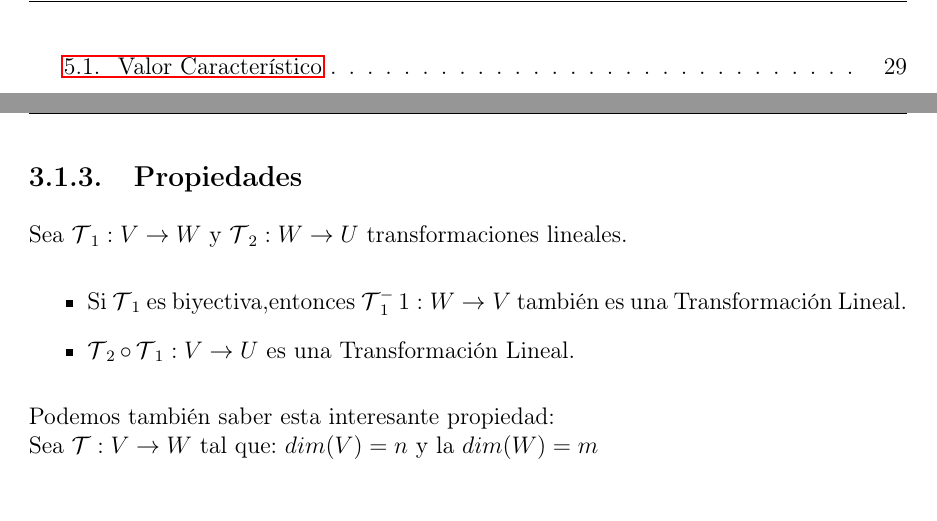
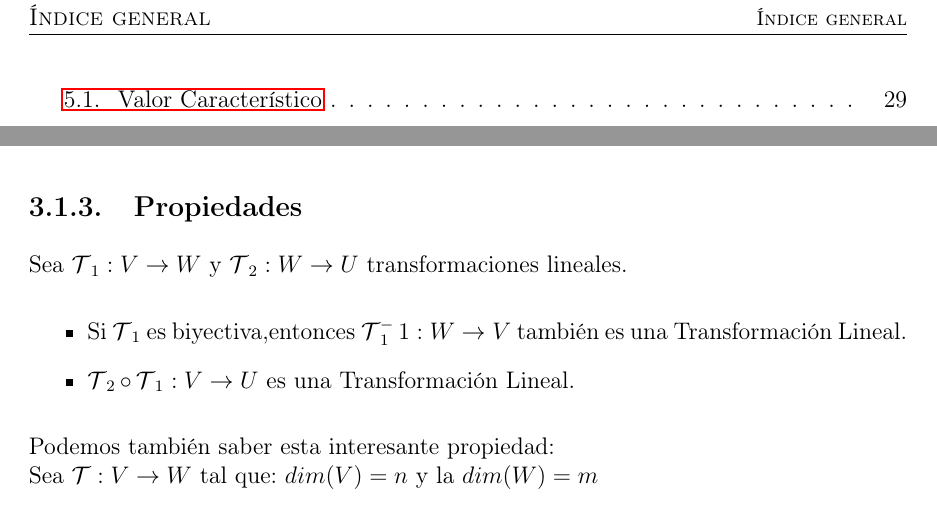
Before and after one commit to CompilandoConocimiento/LibroAlgebraLineal, a LaTeX document (TransformacionesLineales/TransformacionesLineales.tex): two parts of pages 3 and 16 of 35, joined at a grey line, cut so that both start at the same text. Compiled offline with pdfLaTeX.

Commit message:
Mini updates!

```diff
--- a/TransformacionesLineales/TransformacionesLineales.tex
+++ b/TransformacionesLineales/TransformacionesLineales.tex
@@ -5,43 +5,61 @@
 % =======================================================
 % =======         HEADER FOR DOCUMENT        ============
 % =======================================================
-    \documentclass[12pt]{report}                                %Type of docuemtn and size of font
-    \usepackage[margin=1.2in]{geometry}                         %Margins
-    \usepackage{hyperref}                                       %Create MetaData for a PDF
+    % *********   DOCUMENT ITSELF   **************
+    \documentclass[12pt]{report}                                    %Type of docuemtn and size of font
+    \usepackage[margin=1.2in]{geometry}                             %Margins and Geometry pacakge
+    \usepackage{ifthen}                                             %Allow simple programming
+    \usepackage{hyperref}                                           %Create MetaData for a PDF and LINKS!
+    \setlength{\parindent}{0pt}                                     %Eliminate ugly indentation
+    \author{Oscar Andrés Rosas}                                     %Who I am
 
-    \usepackage[spanish]{babel}                                 %Please use spanish
-    \usepackage[utf8]{inputenc}                                 %Please use spanish
-    \usepackage[T1]{fontenc}                                    %Please use spanish
+    % *********   LANGUAJE AND UFT-8   *********
+    \usepackage[spanish]{babel}                                     %Please use spanish
+    \usepackage[utf8]{inputenc}                                     %Please use spanish - UFT
+    \usepackage[T1]{fontenc}                                        %Please use spanish
 
-    \usepackage{amsthm, amssymb, amsfonts, mathrsfs}            %Make math beautiful
-    \usepackage[fleqn]{amsmath}                                 %Please make equations left
-    \decimalpoint                                               %Make math beautiful
-    \setlength{\parindent}{0pt}                                 %Eliminate ugly indentation
+    % *********   MATH AND HIS STYLE  *********
+    \usepackage{amsthm, amssymb, amsfonts, mathrsfs}                %Make math beautiful
+    \usepackage[fleqn]{amsmath}                                     %Please make equations left
+    \decimalpoint                                                   %Use decimal point
 
-    \usepackage{graphicx}                                       %Allow to create graphics
-    \usepackage{wrapfig}                                        %Allow to create images
-    \graphicspath{ {Graphics/} }                                %Where are the images :D
-    \usepackage{listings}                                       %We will be using code here
-    \usepackage[inline]{enumitem}                               %We will need to enumarate
+    % *********   GRAPHICS AND IMAGES *********
+    \usepackage{graphicx}                                           %Allow to create graphics
+    \usepackage{wrapfig}                                            %Allow to create images
+    \graphicspath{ {Graphics/} }                                    %Where are the images :D
 
-    \usepackage{fancyhdr}                                       %Lets make awesome headers/footers
-    \usepackage{tasks}                                          %Horizontal lists
-    \usepackage{longtable}                                      %Lets make tables awesome
+    % *********   LISTS AND TABLES ***********
+    \usepackage{listings}                                           %We will be using code here
+    \usepackage[inline]{enumitem}                                   %We will need to enumarate
+    \usepackage{tasks}                                              %Horizontal lists
+    \usepackage{longtable}                                          %Lets make tables awesome
 
-    \renewcommand{\footrulewidth}{0.5pt}                        %We will need this!
-    \setlength{\headheight}{16pt}                               %We will need this!
-    \setlength{\parskip}{0.5em}                                 %We will need this!
-    \pagestyle{fancy}                                           %Lets make awesome headers/footers
-    \lhead{\footnotesize{\leftmark}}                            %Headers!
-    \rhead{\footnotesize{\rightmark}}                           %Headers!
-    \lfoot{Compilando Conocimiento}                             %Footers!
-    \rfoot{Oscar Rosas}                                         %Footers!
 
-    \author{Oscar Andrés Rosas}                                 %Who I am
+    % *********   HEADERS AND FOOTERS ********
+    \usepackage{fancyhdr}                                           %Lets make awesome headers/footers
+    \pagestyle{fancy}                                               %Lets make awesome headers/footers
+    \setlength{\headheight}{16pt}                                   %Top line
+    \setlength{\parskip}{0.5em}                                     %Top line
+    \renewcommand{\footrulewidth}{0.5pt}                            %Bottom line
 
-    % ========================================
-    % ===========   COMMANDS    ==============
-    % ========================================
+    \lhead{\normalsize{\textsc{\nouppercase{\leftmark}}}}           %Headers!
+    \rhead{\footnotesize{\textsc{\nouppercase{\rightmark}}}}        %Headers!
+
+    \rfoot{\textsc{\small{\hyperref[sec:Index]{Ve al Índice}}}}     %This will always be a footer
+
+    \fancyfoot[L]{                                                  %Algoritm for a changing footer
+        \ifthenelse{\isodd{\value{page}}}                           %IF ODD PAGE:
+            {\href{https://compilandoconocimiento.com/yo/}          %DO THIS:
+                {\footnotesize                                      %Send the page
+                    {\textsc{Oscar Andrés Rosas}}}}                 %Send the page
+            {\href{https://compilandoconocimiento.com}              %ELSE DO THIS:
+                {\footnotesize                                      %Send the author
+                    {\textsc{Compilando Conocimiento}}}}            %Send the author
+    }
+
+% ========================================
+% ===========   COMMANDS    ==============
+% ========================================
     \DeclareMathOperator \Real {\mathbb{R}}
     \DeclareMathOperator \Complex {\mathbb{C}}
     \DeclareMathOperator \LinealTransformation {\mathcal{T}}
@@ -83,6 +101,9 @@
 % ========                INDICE              =========
 % =====================================================
 \tableofcontents{}
+\label{sec:Index}
+
+
 \clearpage
 
 % ======================================================================================
```
Also changed, not shown: TransformacionesLineales/TransformacionesLineales.pdf, TransformacionesLineales/TransformacionesLineales.tex (1 more changed lines), 2 other files.
